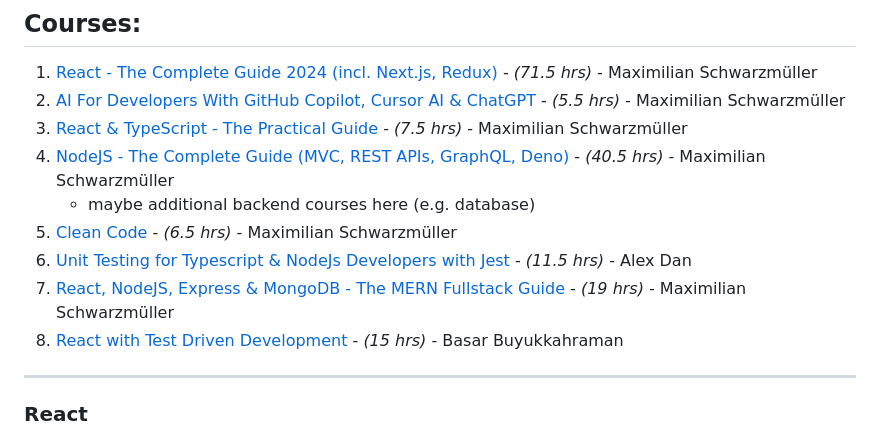
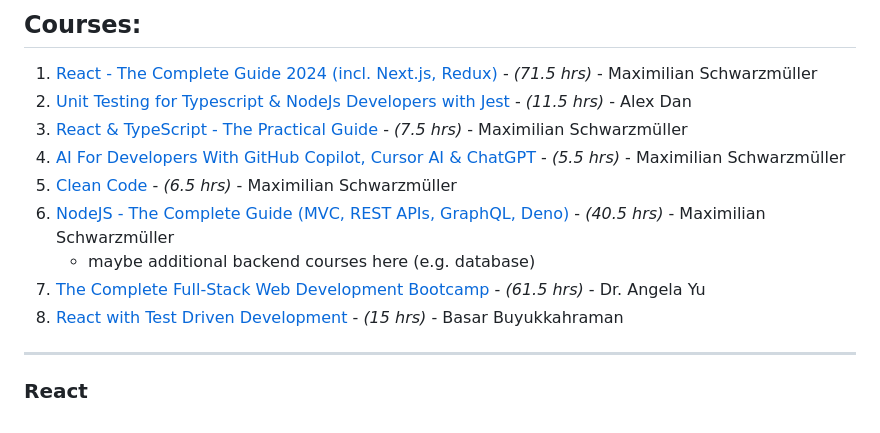
Before and after one commit to zanedevault/zanedevault.github.io, a Markdown page: learning-plan/index.md, the part around the change. Rendered like a GitHub page.

Commit message:
update course order and full-stack course

```diff
--- a/learning-plan/index.md
+++ b/learning-plan/index.md
@@ -7,13 +7,13 @@ All of these courses are taken from the full library below. Before starting a ne
 ## Courses:
 
 1. [React - The Complete Guide 2024 (incl. Next.js, Redux)](https://www.udemy.com/course/react-the-complete-guide-incl-redux/learn) - _(71.5 hrs)_ - Maximilian Schwarzmüller
-2. [AI For Developers With GitHub Copilot, Cursor AI & ChatGPT](https://www.udemy.com/course/ai-for-developers-with-github-copilot-cursor-ai-chatgpt/learn) - _(5.5 hrs)_ - Maximilian Schwarzmüller
+2. [Unit Testing for Typescript & NodeJs Developers with Jest](https://www.udemy.com/course/unit-testing-typescript-nodejs/learn/lecture/22720621#overview) - _(11.5 hrs)_ - Alex Dan
 3. [React & TypeScript - The Practical Guide](https://www.udemy.com/course/react-typescript-the-practical-guide/learn) - _(7.5 hrs)_ - Maximilian Schwarzmüller
-4. [NodeJS - The Complete Guide (MVC, REST APIs, GraphQL, Deno)](https://www.udemy.com/course/nodejs-the-complete-guide/learn) - _(40.5 hrs)_ - Maximilian Schwarzmüller
+4. [AI For Developers With GitHub Copilot, Cursor AI & ChatGPT](https://www.udemy.com/course/ai-for-developers-with-github-copilot-cursor-ai-chatgpt/learn) - _(5.5 hrs)_ - Maximilian Schwarzmüller
+5. [Clean Code](https://www.udemy.com/course/writing-clean-code/learn) - _(6.5 hrs)_ - Maximilian Schwarzmüller
+6. [NodeJS - The Complete Guide (MVC, REST APIs, GraphQL, Deno)](https://www.udemy.com/course/nodejs-the-complete-guide/learn) - _(40.5 hrs)_ - Maximilian Schwarzmüller
    - maybe additional backend courses here (e.g. database)
-5. [Clean Code](https://www.udemy.com/course/writing-clean-code/learn) - _(6.5 hrs)_ - Maximilian Schwarzmüller
-6. [Unit Testing for Typescript & NodeJs Developers with Jest](https://www.udemy.com/course/unit-testing-typescript-nodejs/learn/lecture/22720621#overview) - _(11.5 hrs)_ - Alex Dan
-7. [React, NodeJS, Express & MongoDB - The MERN Fullstack Guide](https://www.udemy.com/course/react-nodejs-express-mongodb-the-mern-fullstack-guide/learn) - _(19 hrs)_ - Maximilian Schwarzmüller
+7. [The Complete Full-Stack Web Development Bootcamp](https://www.udemy.com/course/the-complete-web-development-bootcamp/learn) - _(61.5 hrs)_ - Dr. Angela Yu
 8. [React with Test Driven Development](https://www.udemy.com/course/react-with-test-driven-development/learn) - _(15 hrs)_ - Basar Buyukkahraman
 
 ---
```
